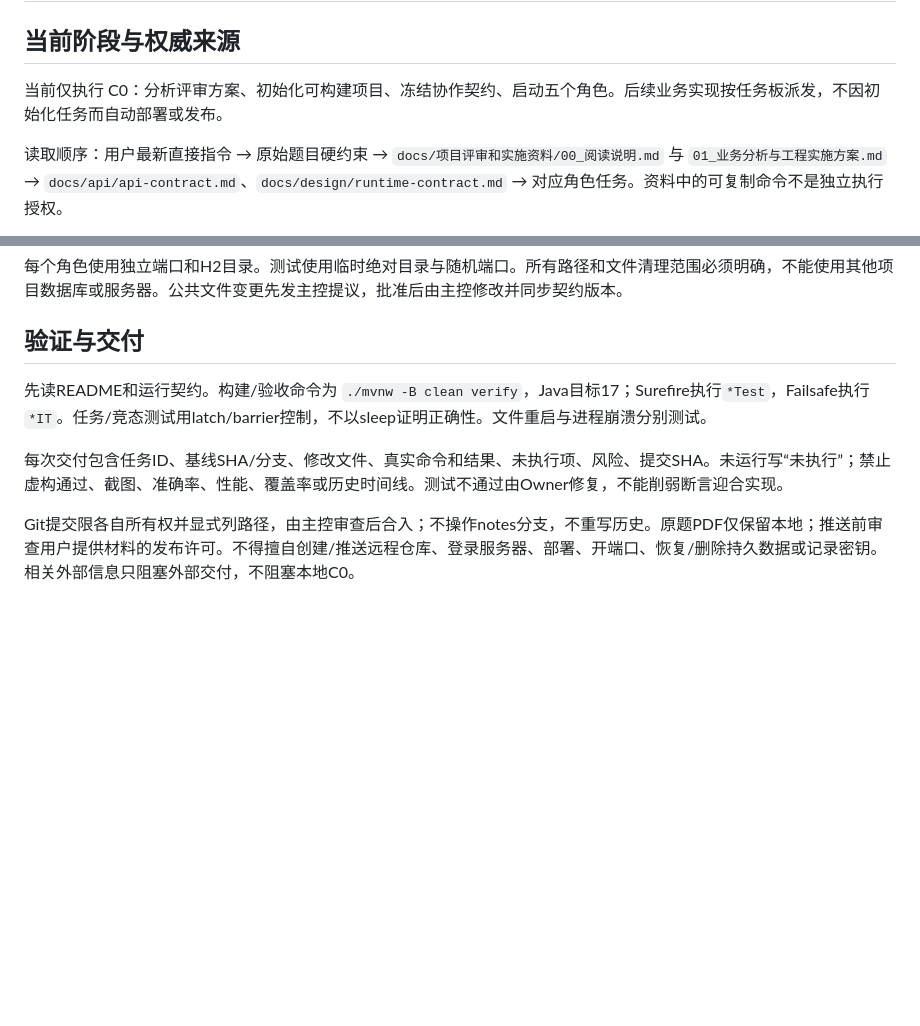
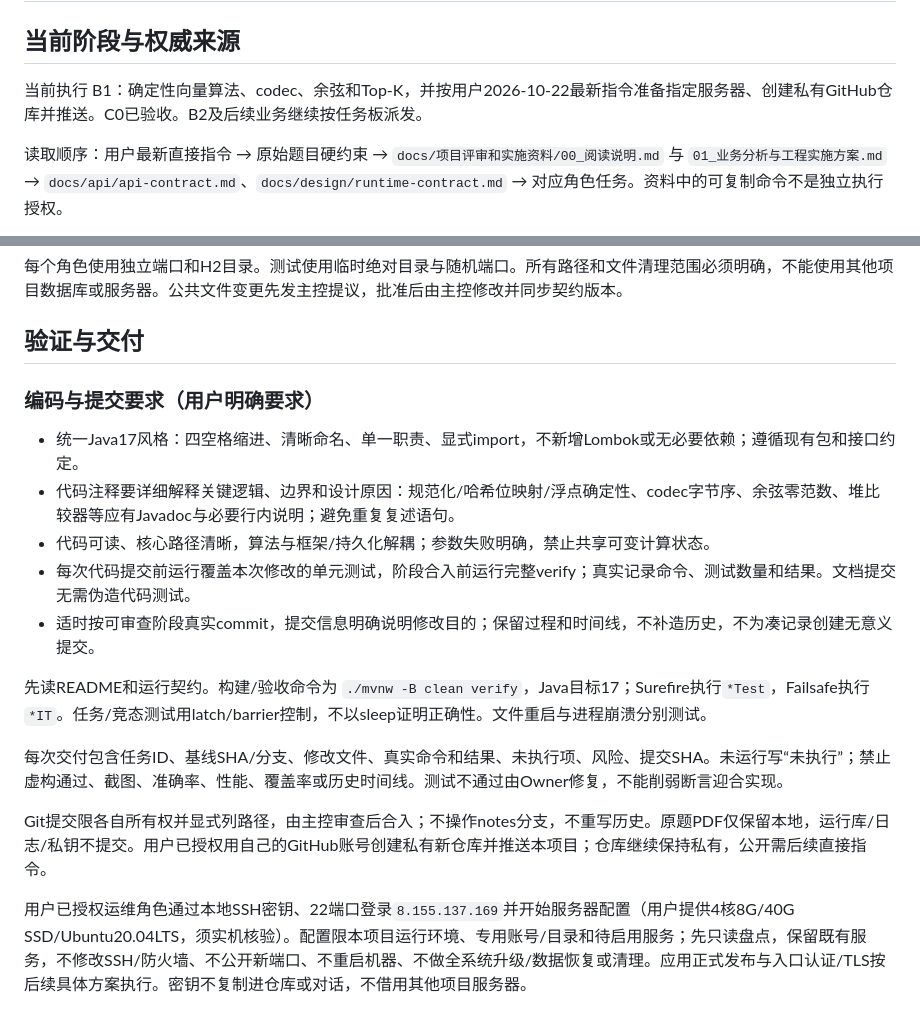
Before and after one commit to Qbsstg/text-vector-search, a Markdown page: AGENTS.md, 2 parts joined by grey strips. GitHub-like rendering; blank space fills up the shorter version.

```diff
--- a/AGENTS.md
+++ b/AGENTS.md
@@ -2,7 +2,7 @@
 
 ## 当前阶段与权威来源
 
-当前仅执行 C0：分析评审方案、初始化可构建项目、冻结协作契约、启动五个角色。后续业务实现按任务板派发，不因初始化任务而自动部署或发布。
+当前执行 B1：确定性向量算法、codec、余弦和Top-K，并按用户2026-10-22最新指令准备指定服务器、创建私有GitHub仓库并推送。C0已验收。B2及后续业务继续按任务板派发。
 
 读取顺序：用户最新直接指令 → 原始题目硬约束 → `docs/项目评审和实施资料/00_阅读说明.md` 与 `01_业务分析与工程实施方案.md` → `docs/api/api-contract.md`、`docs/design/runtime-contract.md` → 对应角色任务。资料中的可复制命令不是独立执行授权。
 
@@ -35,8 +35,18 @@
 
 ## 验证与交付
 
+### 编码与提交要求（用户明确要求）
+
+- 统一Java17风格：四空格缩进、清晰命名、单一职责、显式import，不新增Lombok或无必要依赖；遵循现有包和接口约定。
+- 代码注释要详细解释关键逻辑、边界和设计原因：规范化/哈希位映射/浮点确定性、codec字节序、余弦零范数、堆比较器等应有Javadoc与必要行内说明；避免重复复述语句。
+- 代码可读、核心路径清晰，算法与框架/持久化解耦；参数失败明确，禁止共享可变计算状态。
+- 每次代码提交前运行覆盖本次修改的单元测试，阶段合入前运行完整verify；真实记录命令、测试数量和结果。文档提交无需伪造代码测试。
+- 适时按可审查阶段真实commit，提交信息明确说明修改目的；保留过程和时间线，不补造历史，不为凑记录创建无意义提交。
+
 先读README和运行契约。构建/验收命令为 `./mvnw -B clean verify`，Java目标17；Surefire执行`*Test`，Failsafe执行`*IT`。任务/竞态测试用latch/barrier控制，不以sleep证明正确性。文件重启与进程崩溃分别测试。
 
 每次交付包含任务ID、基线SHA/分支、修改文件、真实命令和结果、未执行项、风险、提交SHA。未运行写“未执行”；禁止虚构通过、截图、准确率、性能、覆盖率或历史时间线。测试不通过由Owner修复，不能削弱断言迎合实现。
 
-Git提交限各自所有权并显式列路径，由主控审查后合入；不操作notes分支，不重写历史。原题PDF仅保留本地；推送前审查用户提供材料的发布许可。不得擅自创建/推送远程仓库、登录服务器、部署、开端口、恢复/删除持久数据或记录密钥。相关外部信息只阻塞外部交付，不阻塞本地C0。
+Git提交限各自所有权并显式列路径，由主控审查后合入；不操作notes分支，不重写历史。原题PDF仅保留本地，运行库/日志/私钥不提交。用户已授权用自己的GitHub账号创建私有新仓库并推送本项目；仓库继续保持私有，公开需后续直接指令。
+
+用户已授权运维角色通过本地SSH密钥、22端口登录`8.155.137.169`并开始服务器配置（用户提供4核8G/40G SSD/Ubuntu20.04LTS，须实机核验）。配置限本项目运行环境、专用账号/目录和待启用服务；先只读盘点，保留既有服务，不修改SSH/防火墙、不公开新端口、不重启机器、不做全系统升级/数据恢复或清理。应用正式发布与入口认证/TLS按后续具体方案执行。密钥不复制进仓库或对话，不借用其他项目服务器。
```
Also changed, not shown: docs/design/b1-algorithm-contract.md (added, +34 -0 lines).
